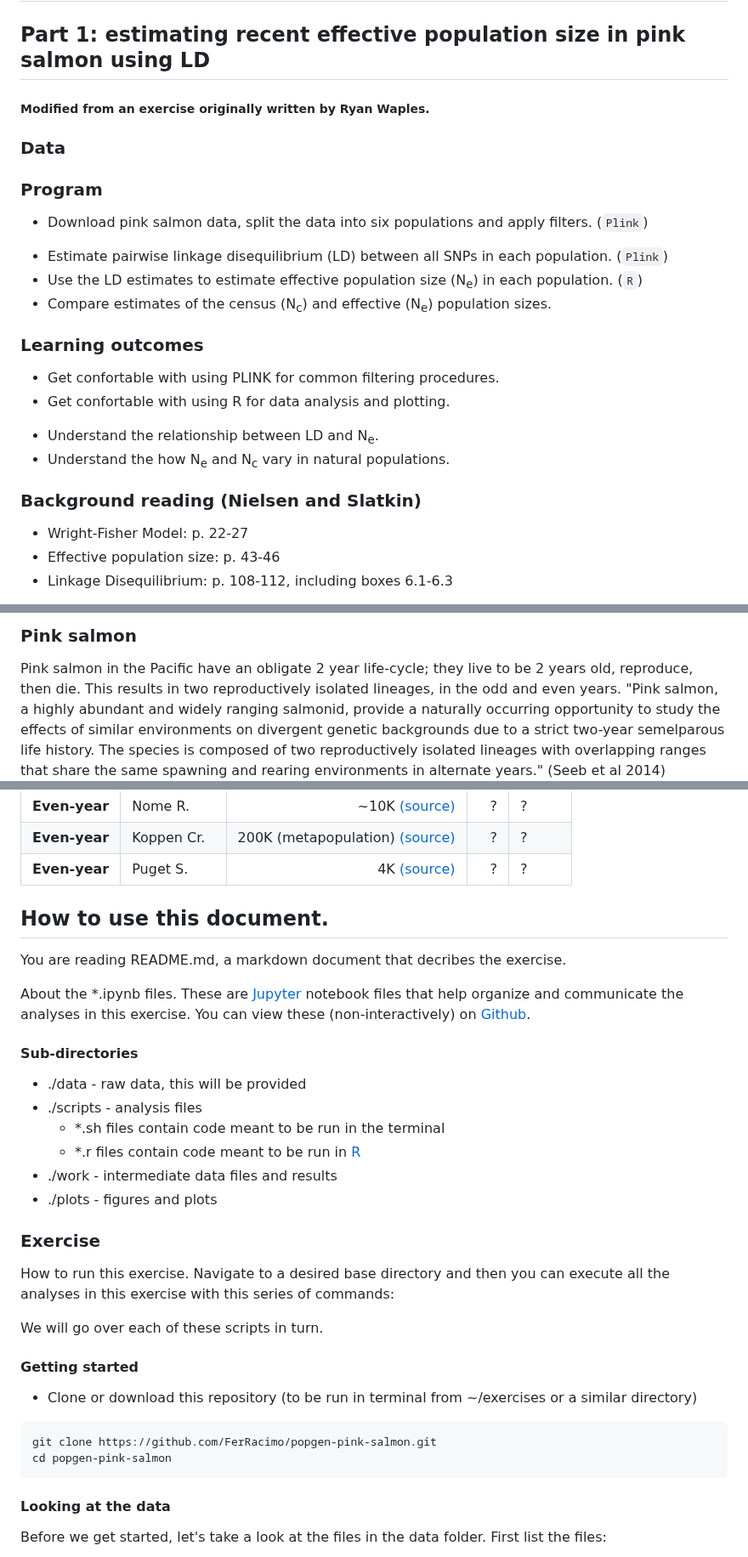
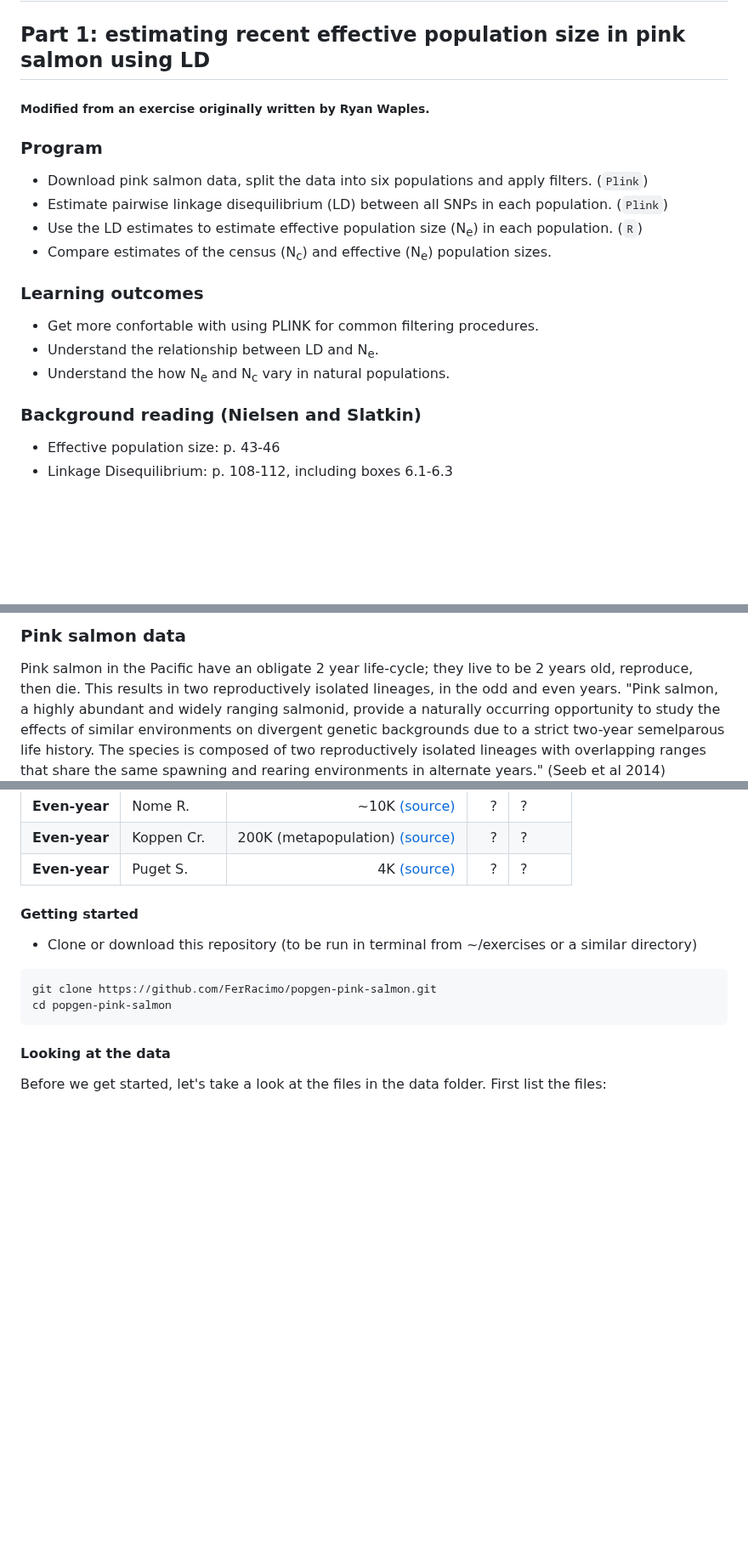
Before and after one commit to populationgenetics/exercises, a Markdown page: Effective_population_size/README.md, 3 parts joined by grey strips. Shown at 85% size. GitHub-like rendering; blank space fills up the shorter version.

```diff
--- a/Effective_population_size/README.md
+++ b/Effective_population_size/README.md
@@ -3,24 +3,21 @@
 ## Part 1: estimating recent effective population size in pink salmon using LD
 ##### Modified from an exercise originally written by Ryan Waples.
 
-### Data
-
 ### Program
-* Download pink salmon data, split the data into six populations and apply filters. (`Plink`)
 <!-- * Visualize the effect of data filters with a PCA. (`Plink` and `R`) -->
 <!-- * Explore patterns of population structure pink salmon. (`Plink` and `R`) -->
+* Download pink salmon data, split the data into six populations and apply filters. (`Plink`)
 * Estimate pairwise linkage disequilibrium (LD) between all SNPs in each population. (`Plink`)
 * Use the LD estimates to estimate effective population size (N<sub>e</sub>) in each population. (`R`)
 * Compare estimates of the census (N<sub>c</sub>) and effective (N<sub>e</sub>) population sizes.
 
 ### Learning outcomes
-* Get confortable with using PLINK for common filtering procedures.
-* Get confortable with using R for data analysis and plotting.
+<!-- * Get confortable with using R for data analysis and plotting.-->
 <!-- * Consider the impact that filtering and data quality has on different analyses. -->
+* Get more confortable with using PLINK for common filtering procedures.
 * Understand the relationship between LD and N<sub>e</sub>.
 * Understand the how N<sub>e</sub> and N<sub>c</sub> vary in natural populations.
 
 ### Background reading (Nielsen and Slatkin)
-* Wright-Fisher Model: p. 22-27
 * Effective population size: p. 43-46
 * Linkage Disequilibrium: p. 108-112, including boxes 6.1-6.3
@@ -27,5 +25,5 @@
 
-### Pink salmon
+### Pink salmon data
 Pink salmon in the Pacific have an obligate 2 year life-cycle; they live to be 2 years old, reproduce, then die. This results in two reproductively isolated lineages, in the odd and even years.
 "Pink salmon, a highly abundant and widely ranging salmonid, provide a naturally occurring opportunity to study the effects of similar environments on divergent genetic backgrounds due to a strict two-year semelparous life history. The species is composed of two reproductively isolated lineages with overlapping ranges that share the same spawning and rearing environments in alternate years."  (Seeb et al 2014)
 
@@ -53,13 +51,13 @@ Rough estimates of the census population sizes (N<sub>c</sub>).
 |**Even-year** | Koppen Cr. | 200K (metapopulation) [(source)](http://www.adfg.alaska.gov/FedAidPDFs/FMR13-46.pdf) |?|?|
 |**Even-year** | Puget S.   | 4K [(source)](https://data.wa.gov/Natural-Resources-Environment/WDFW-Salmonid-Stock-Inventory-Population-Escapemen/fgyz-n3uk) |?|?|
 
-## How to use this document.
+<!-- ## How to use this document.
 You are reading README.md, a markdown document that decribes the exercise.
 
 About the *.ipynb files.  These are [Jupyter](http://jupyter.org/) notebook files that help organize and communicate the analyses in this exercise.  You can view these (non-interactively) on [Github](https://github.com/FerRacimo/popgen-pink-salmon).
 
+#### Sub-directories
 
-#### Sub-directories
 * ./data - raw data, this will be provided
 * ./scripts - analysis files
     - *.sh files contain code meant to be run in the terminal
@@ -71,6 +69,7 @@ About the *.ipynb files.  These are [Jupyter](http://jupyter.org/) notebook file
 How to run this exercise. Navigate to a desired base directory and then you can execute all the analyses in this exercise with this series of commands:
 
 We will go over each of these scripts in turn.
+-->
 
 #### Getting started
 * Clone or download this repository (to be run in terminal from ~/exercises or a similar directory)
```
Also changed, not shown: other parts of Effective_population_size/README.md (+3 -2 lines).
